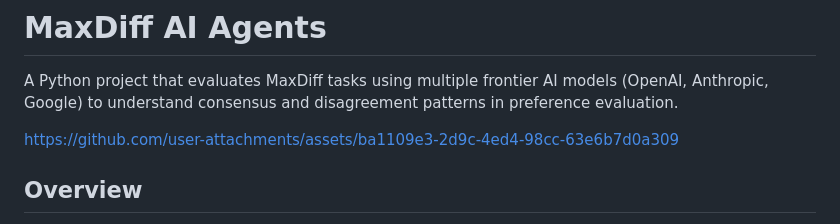
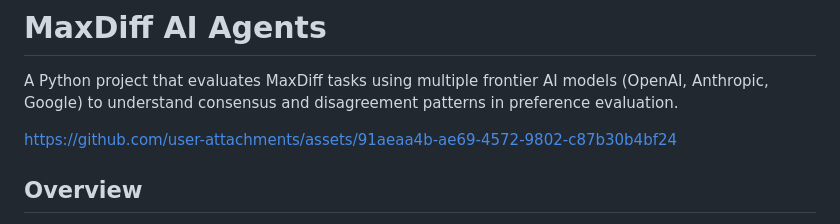
Before and after one commit to agardony/maxdiff_agents, a Markdown page: README.md, the part around the change. GitHub-like rendering.

Commit message:
Update README.md, video

```diff
--- a/README.md
+++ b/README.md
@@ -2,9 +2,7 @@
 
 A Python project that evaluates MaxDiff tasks using multiple frontier AI models (OpenAI, Anthropic, Google) to understand consensus and disagreement patterns in preference evaluation.
 
-
-https://github.com/user-attachments/assets/ba1109e3-2d9c-4ed4-98cc-63e6b7d0a309
-
+https://github.com/user-attachments/assets/91aeaa4b-ae69-4572-9802-c87b30b4bf24
 
 ## Overview
 
```
